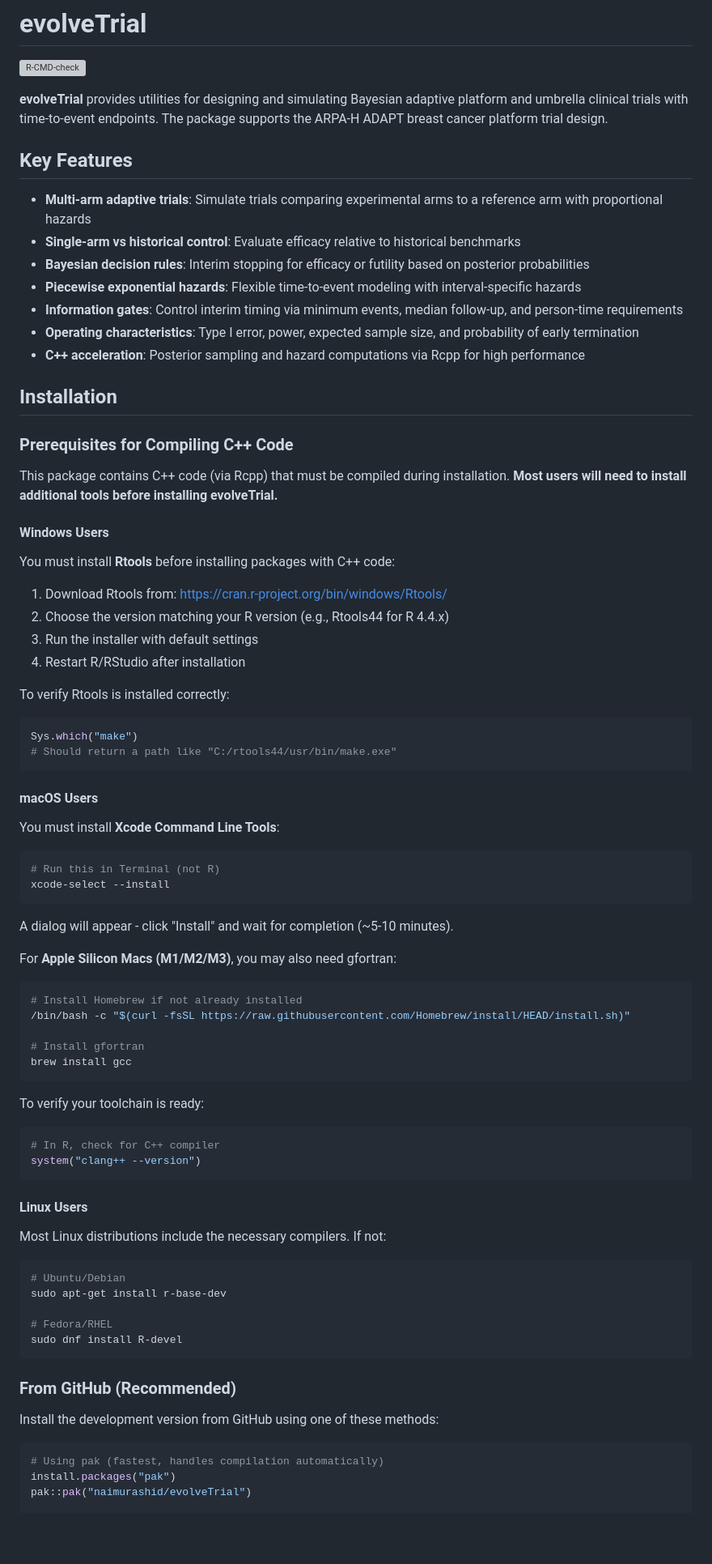
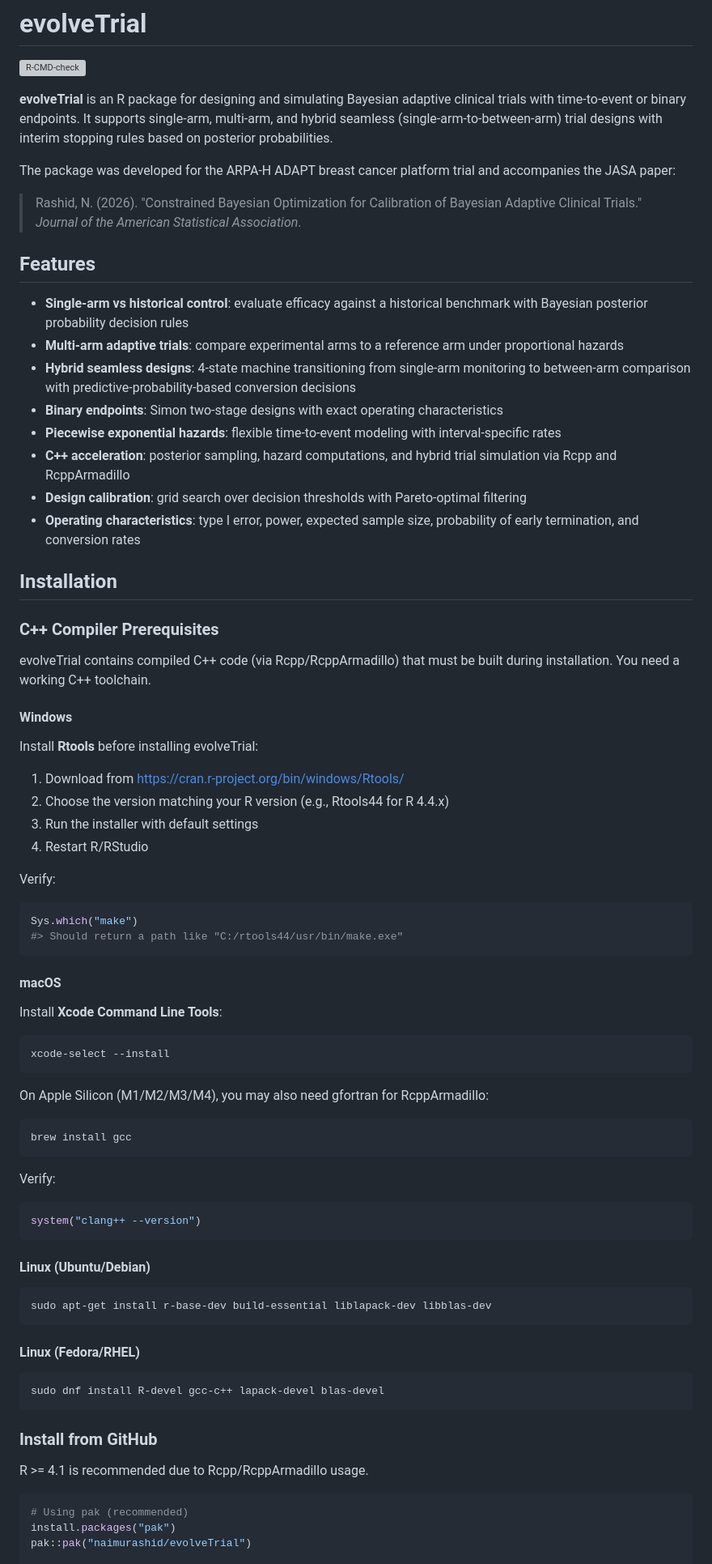
Before and after one commit to naimurashid/evolveTrial, a Markdown page: README.md, the part around one of its changes. Shown at 81% size. Rendered like a GitHub page; blank space fills up the shorter version; grey boxes are pictures that could not be loaded.

````diff
--- a/README.md
+++ b/README.md
@@ -7,82 +4,90 @@
 [![R-CMD-check](https://github.com/naimurashid/evolveTrial/actions/workflows/R-CMD-check.yaml/badge.svg)](https://github.com/naimurashid/evolveTrial/actions/workflows/R-CMD-check.yaml)
 <!-- badges: end -->
 
-**evolveTrial** provides utilities for designing and simulating Bayesian
-adaptive platform and umbrella clinical trials with time-to-event endpoints.
-The package supports the ARPA-H ADAPT breast cancer platform trial design.
+**evolveTrial** is an R package for designing and simulating Bayesian adaptive
+clinical trials with time-to-event or binary endpoints. It supports single-arm,
+multi-arm, and hybrid seamless (single-arm-to-between-arm) trial designs with
+interim stopping rules based on posterior probabilities.
 
-## Key Features
+The package was developed for the ARPA-H ADAPT breast cancer platform trial and
+accompanies the JASA paper:
 
-- **Multi-arm adaptive trials**: Simulate trials comparing experimental arms to a reference arm with proportional hazards
-- **Single-arm vs historical control**: Evaluate efficacy relative to historical benchmarks
-- **Bayesian decision rules**: Interim stopping for efficacy or futility based on posterior probabilities
-- **Piecewise exponential hazards**: Flexible time-to-event modeling with interval-specific hazards
-- **Information gates**: Control interim timing via minimum events, median follow-up, and person-time requirements
-- **Operating characteristics**: Type I error, power, expected sample size, and probability of early termination
-- **C++ acceleration**: Posterior sampling and hazard computations via Rcpp for high performance
+> Rashid, N. (2026). "Constrained Bayesian Optimization for Calibration of
+> Bayesian Adaptive Clinical Trials." *Journal of the American Statistical
+> Association*.
+
+## Features
+
+- **Single-arm vs historical control**: evaluate efficacy against a historical benchmark with Bayesian posterior probability decision rules
+- **Multi-arm adaptive trials**: compare experimental arms to a reference arm under proportional hazards
+- **Hybrid seamless designs**: 4-state machine transitioning from single-arm monitoring to between-arm comparison with predictive-probability-based conversion decisions
+- **Binary endpoints**: Simon two-stage designs with exact operating characteristics
+- **Piecewise exponential hazards**: flexible time-to-event modeling with interval-specific rates
+- **C++ acceleration**: posterior sampling, hazard computations, and hybrid trial simulation via Rcpp and RcppArmadillo
+- **Design calibration**: grid search over decision thresholds with Pareto-optimal filtering
+- **Operating characteristics**: type I error, power, expected sample size, probability of early termination, and conversion rates
 
 ## Installation
 
-### Prerequisites for Compiling C++ Code
+### C++ Compiler Prerequisites
 
-This package contains C++ code (via Rcpp) that must be compiled during installation. **Most users will need to install additional tools before installing evolveTrial.**
+evolveTrial contains compiled C++ code (via Rcpp/RcppArmadillo) that must be
+built during installation. You need a working C++ toolchain.
 
-#### Windows Users
+#### Windows
 
-You must install **Rtools** before installing packages with C++ code:
-1. Download Rtools from: https://cran.r-project.org/bin/windows/Rtools/
+Install **Rtools** before installing evolveTrial:
+
+1. Download from <https://cran.r-project.org/bin/windows/Rtools/>
 2. Choose the version matching your R version (e.g., Rtools44 for R 4.4.x)
 3. Run the installer with default settings
-4. Restart R/RStudio after installation
+4. Restart R/RStudio
 
-To verify Rtools is installed correctly:
-``` r
+Verify:
+
+```r
 Sys.which("make")
-# Should return a path like "C:/rtools44/usr/bin/make.exe"
+#> Should return a path like "C:/rtools44/usr/bin/make.exe"
 ```
 
-#### macOS Users
+#### macOS
 
-You must install **Xcode Command Line Tools**:
-``` bash
-# Run this in Terminal (not R)
+Install **Xcode Command Line Tools**:
+
+```bash
 xcode-select --install
 ```
 
-A dialog will appear - click "Install" and wait for completion (~5-10 minutes).
+On Apple Silicon (M1/M2/M3/M4), you may also need gfortran for RcppArmadillo:
 
-For **Apple Silicon Macs (M1/M2/M3)**, you may also need gfortran:
-``` bash
-# Install Homebrew if not already installed
-/bin/bash -c "$(curl -fsSL https://raw.githubusercontent.com/Homebrew/install/HEAD/install.sh)"
-
-# Install gfortran
+```bash
 brew install gcc
 ```
 
-To verify your toolchain is ready:
-``` r
-# In R, check for C++ compiler
+Verify:
+
+```r
 system("clang++ --version")
 ```
 
-#### Linux Users
+#### Linux (Ubuntu/Debian)
 
-Most Linux distributions include the necessary compilers. If not:
-``` bash
-# Ubuntu/Debian
-sudo apt-get install r-base-dev
-
-# Fedora/RHEL
-sudo dnf install R-devel
+```bash
+sudo apt-get install r-base-dev build-essential liblapack-dev libblas-dev
 ```
 
-### From GitHub (Recommended)
+#### Linux (Fedora/RHEL)
 
-Install the development version from GitHub using one of these methods:
+```bash
+sudo dnf install R-devel gcc-c++ lapack-devel blas-devel
+```
 
-``` r
-# Using pak (fastest, handles compilation automatically)
+### Install from GitHub
+
+R >= 4.1 is recommended due to Rcpp/RcppArmadillo usage.
+
+```r
+# Using pak (recommended)
 install.packages("pak")
 pak::pak("naimurashid/evolveTrial")
 
````
Also changed, not shown: other parts of README.md (+257 -248 lines).
